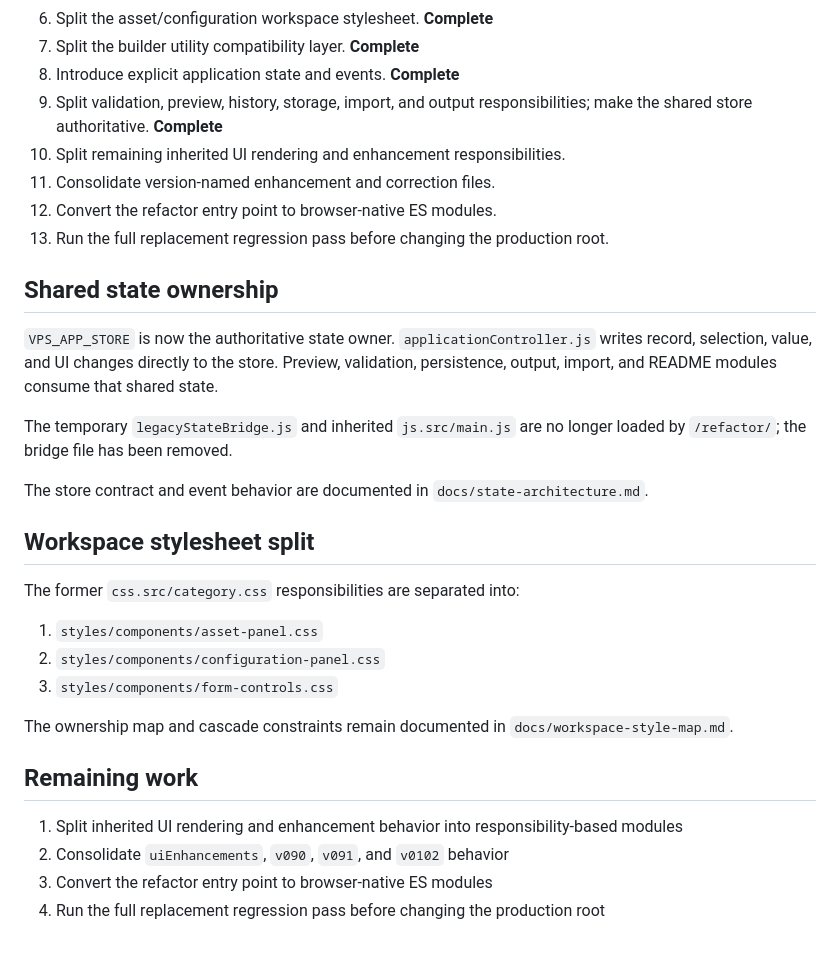
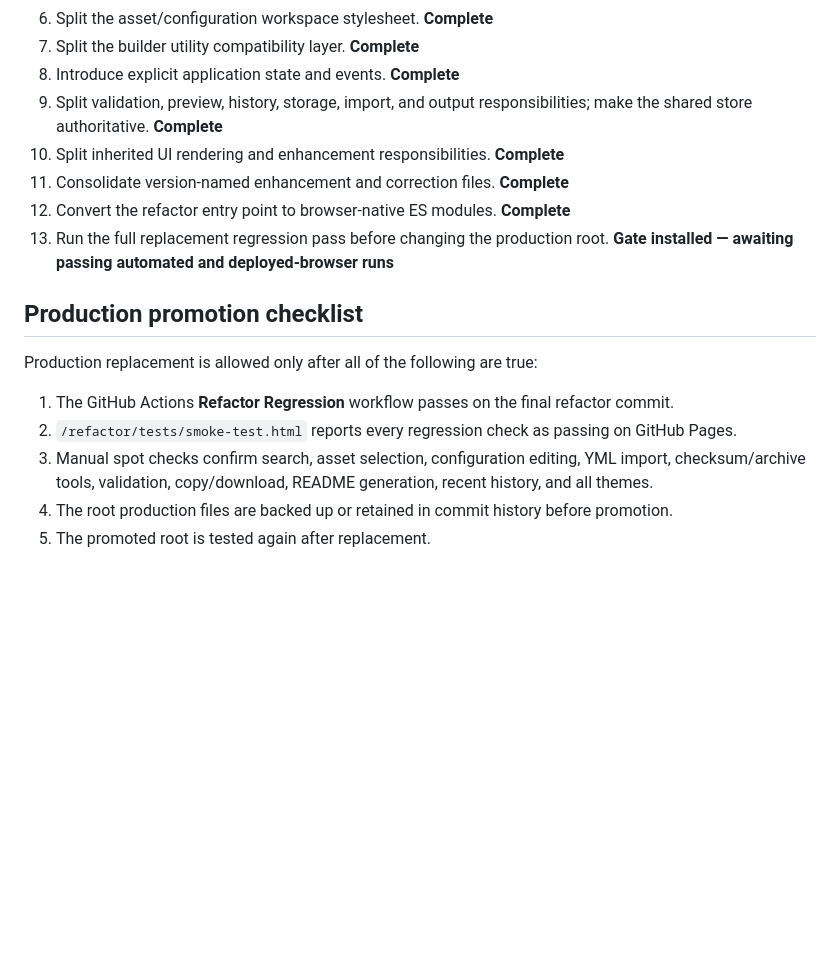
Before and after one commit to MoxAssault/MoxAssault.github.io, a Markdown page: refactor/README.md, the part around one of its changes. GitHub-like rendering; blank space fills up the shorter version.

```diff
--- a/refactor/README.md
+++ b/refactor/README.md
@@ -119,32 +109,17 @@ The browser suite verifies:
 7. Split the builder utility compatibility layer. **Complete**
 8. Introduce explicit application state and events. **Complete**
 9. Split validation, preview, history, storage, import, and output responsibilities; make the shared store authoritative. **Complete**
-10. Split remaining inherited UI rendering and enhancement responsibilities.
-11. Consolidate version-named enhancement and correction files.
-12. Convert the refactor entry point to browser-native ES modules.
-13. Run the full replacement regression pass before changing the production root.
+10. Split inherited UI rendering and enhancement responsibilities. **Complete**
+11. Consolidate version-named enhancement and correction files. **Complete**
+12. Convert the refactor entry point to browser-native ES modules. **Complete**
+13. Run the full replacement regression pass before changing the production root. **Gate installed — awaiting passing automated and deployed-browser runs**
 
-## Shared state ownership
+## Production promotion checklist
 
-`VPS_APP_STORE` is now the authoritative state owner. `applicationController.js` writes record, selection, value, and UI changes directly to the store. Preview, validation, persistence, output, import, and README modules consume that shared state.
+Production replacement is allowed only after all of the following are true:
 
-The temporary `legacyStateBridge.js` and inherited `js.src/main.js` are no longer loaded by `/refactor/`; the bridge file has been removed.
-
-The store contract and event behavior are documented in `docs/state-architecture.md`.
-
-## Workspace stylesheet split
-
-The former `css.src/category.css` responsibilities are separated into:
-
-1. `styles/components/asset-panel.css`
-2. `styles/components/configuration-panel.css`
-3. `styles/components/form-controls.css`
-
-The ownership map and cascade constraints remain documented in `docs/workspace-style-map.md`.
-
-## Remaining work
-
-1. Split inherited UI rendering and enhancement behavior into responsibility-based modules
-2. Consolidate `uiEnhancements`, `v090`, `v091`, and `v0102` behavior
-3. Convert the refactor entry point to browser-native ES modules
-4. Run the full replacement regression pass before changing the production root
+1. The GitHub Actions **Refactor Regression** workflow passes on the final refactor commit.
+2. `/refactor/tests/smoke-test.html` reports every regression check as passing on GitHub Pages.
+3. Manual spot checks confirm search, asset selection, configuration editing, YML import, checksum/archive tools, validation, copy/download, README generation, recent history, and all themes.
+4. The root production files are backed up or retained in commit history before promotion.
+5. The promoted root is tested again after replacement.
```
Also changed, not shown: other parts of refactor/README.md (+66 -76 lines).
